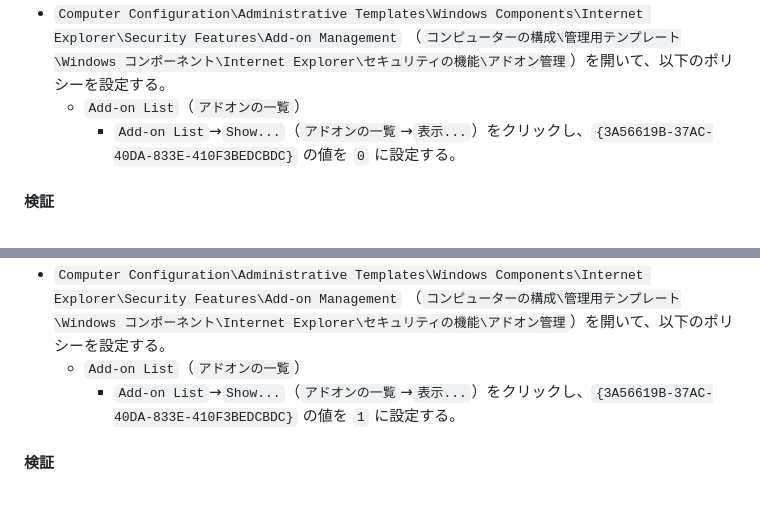
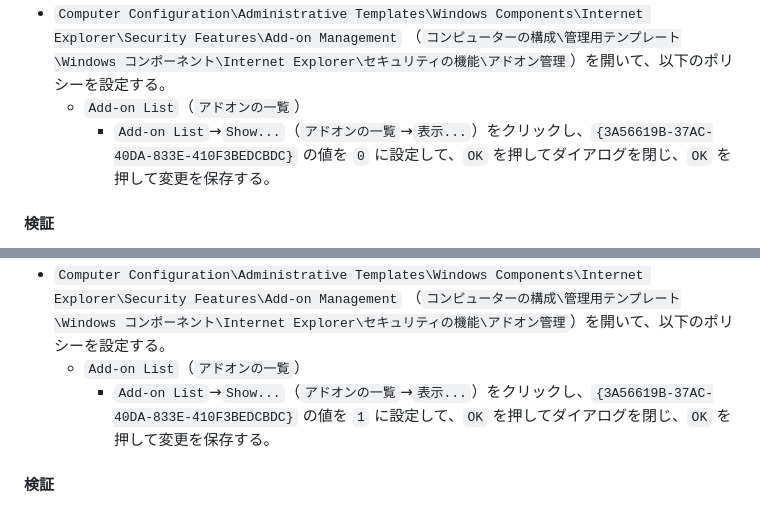
Before and after one commit to ThinBridge/ThinBridge, a Markdown page: doc/verify/PreReleaseVerification.md, 2 parts joined by grey strips. Rendered like a GitHub page.

Commit message:
Ensure to save changes

````diff
--- a/doc/verify/PreReleaseVerification.md
+++ b/doc/verify/PreReleaseVerification.md
@@ -122,7 +122,7 @@
   ```
 * `Computer Configuration\Administrative Templates\Windows Components\Internet Explorer\Security Features\Add-on Management` （`コンピューターの構成\管理用テンプレート\Windows コンポーネント\Internet Explorer\セキュリティの機能\アドオン管理`）を開いて、以下のポリシーを設定する。
   * `Add-on List`（`アドオンの一覧`）
-    * `Add-on List`→`Show...`（`アドオンの一覧`→`表示...`）をクリックし、`{3A56619B-37AC-40DA-833E-410F3BEDCBDC}` の値を `0` に設定する。
+    * `Add-on List`→`Show...`（`アドオンの一覧`→`表示...`）をクリックし、`{3A56619B-37AC-40DA-833E-410F3BEDCBDC}` の値を `0` に設定して、`OK` を押してダイアログを閉じ、`OK` を押して変更を保存する。
 
 #### 検証
 
@@ -271,7 +271,7 @@
   ```
 * `Computer Configuration\Administrative Templates\Windows Components\Internet Explorer\Security Features\Add-on Management` （`コンピューターの構成\管理用テンプレート\Windows コンポーネント\Internet Explorer\セキュリティの機能\アドオン管理`）を開いて、以下のポリシーを設定する。
   * `Add-on List`（`アドオンの一覧`）
-    * `Add-on List`→`Show...`（`アドオンの一覧`→`表示...`）をクリックし、`{3A56619B-37AC-40DA-833E-410F3BEDCBDC}` の値を `1` に設定する。
+    * `Add-on List`→`Show...`（`アドオンの一覧`→`表示...`）をクリックし、`{3A56619B-37AC-40DA-833E-410F3BEDCBDC}` の値を `1` に設定して、`OK` を押してダイアログを閉じ、`OK` を押して変更を保存する。
 
 #### 検証
 
````
